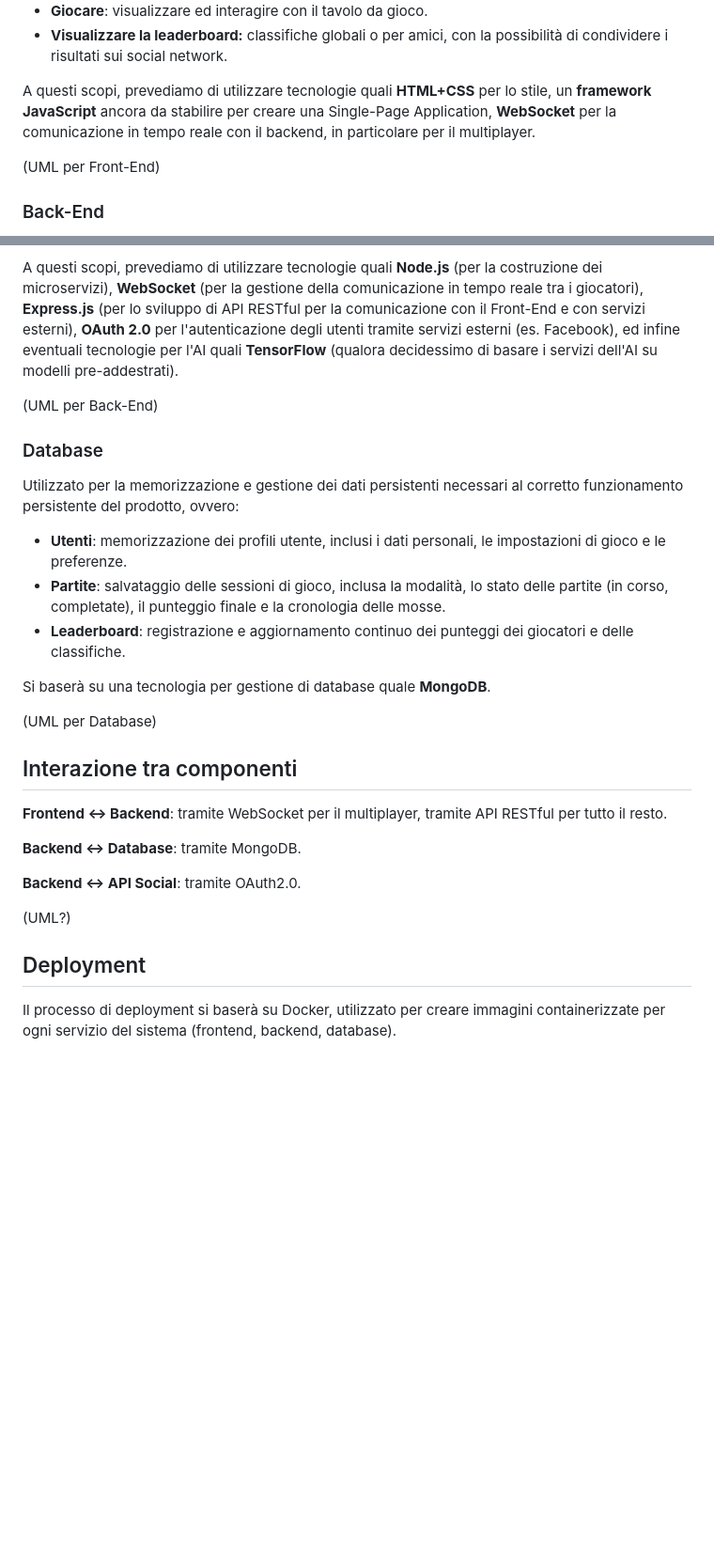
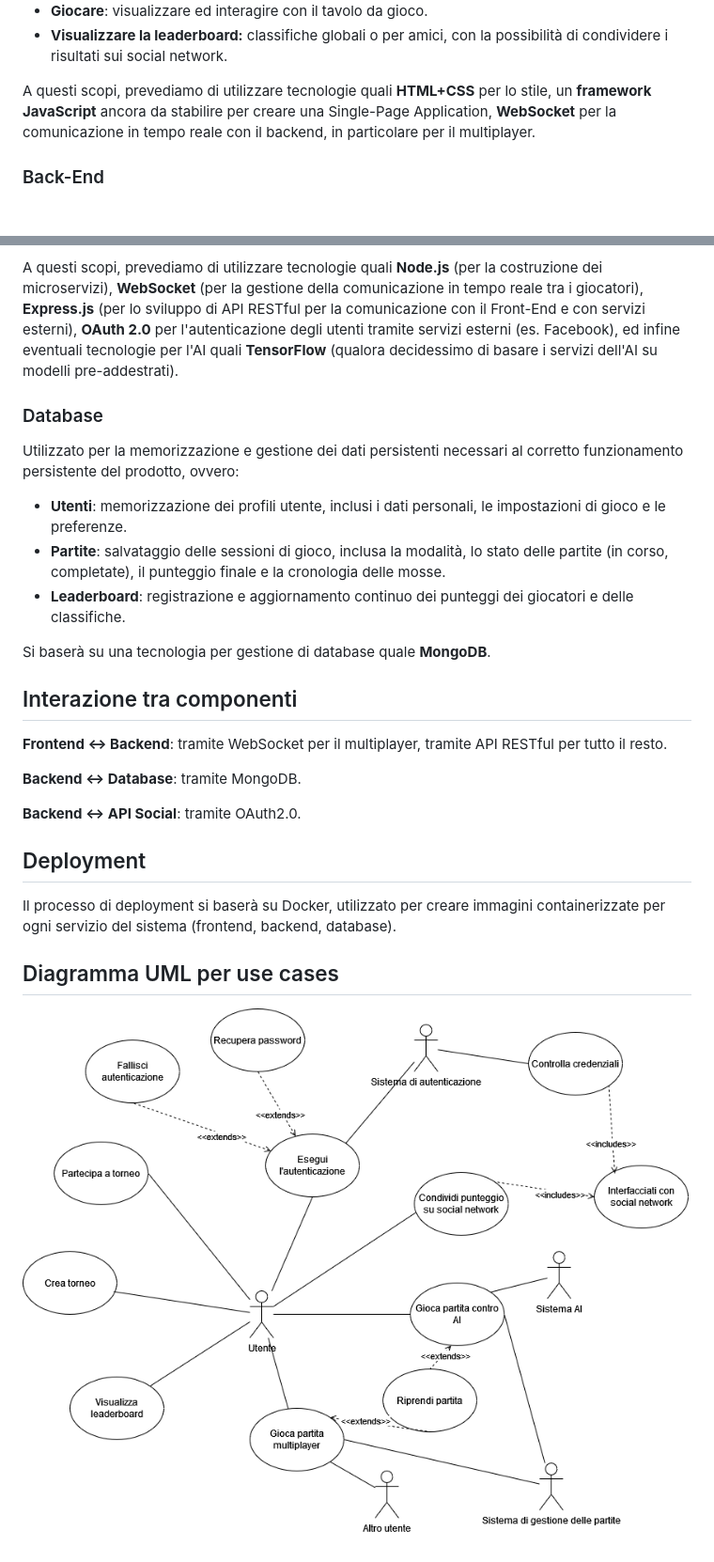
Before and after one commit to maforn/BackgammonSocialSiteSWE, a Markdown page: documentation/architettura_del_prodotto.md, 2 parts joined by grey strips. Shown: that part at 94% size. Rendered like a GitHub page; pictures changed too: documentation/uml/sprint0_uml_use_cases.png (added); blank space fills up the shorter version.

Commit message:
Add UML diagram for use cases to documentation

```diff
--- a/documentation/architettura_del_prodotto.md
+++ b/documentation/architettura_del_prodotto.md
@@ -23,8 +23,6 @@ Dovrà essere accessibile da desktop e dispositivi mobili, dunque essere reattiv
 
 A questi scopi, prevediamo di utilizzare tecnologie quali **HTML+CSS** per lo stile, un **framework JavaScript** ancora da stabilire per creare una Single-Page Application, **WebSocket** per la comunicazione in tempo reale con il backend, in particolare per il multiplayer.
 
-(UML per Front-End)
-
 ### Back-End
 
 Si occupa della logica applicativa sottostante alle funzionalità del prodotto. In particolare, saranno qui implementati:
@@ -37,8 +35,6 @@ Si occupa della logica applicativa sottostante alle funzionalità del prodotto.
 
 A questi scopi, prevediamo di utilizzare tecnologie quali **Node.js** (per la costruzione dei microservizi), **WebSocket** (per la gestione della comunicazione in tempo reale tra i giocatori), **Express.js** (per lo sviluppo di API RESTful per la comunicazione con il Front-End e con servizi esterni), **OAuth 2.0** per l'autenticazione degli utenti tramite servizi esterni (es. Facebook), ed infine eventuali tecnologie per l'AI quali **TensorFlow** (qualora decidessimo di basare i servizi dell'AI su modelli pre-addestrati).
 
-(UML per Back-End)
-
 ### Database
 
 Utilizzato per la memorizzazione e gestione dei dati persistenti necessari al corretto funzionamento persistente del prodotto, ovvero:
@@ -49,8 +45,6 @@ Utilizzato per la memorizzazione e gestione dei dati persistenti necessari al co
 
 Si baserà su una tecnologia per gestione di database quale **MongoDB**.
 
-(UML per Database)
-
 Interazione tra componenti
 --------------------------
 
@@ -60,9 +54,12 @@ Interazione tra componenti
 
 **Backend ↔ API Social**: tramite OAuth2.0.
 
-(UML?)
-
 Deployment
 ----------
 
 Il processo di deployment si baserà su Docker, utilizzato per creare immagini containerizzate per ogni servizio del sistema (frontend, backend, database).
+
+Diagramma UML per use cases
+----------
+
+![Diagramma UML per use cases](uml/sprint0_uml_use_cases.png)
```
Also changed, not shown: 1 other file.
